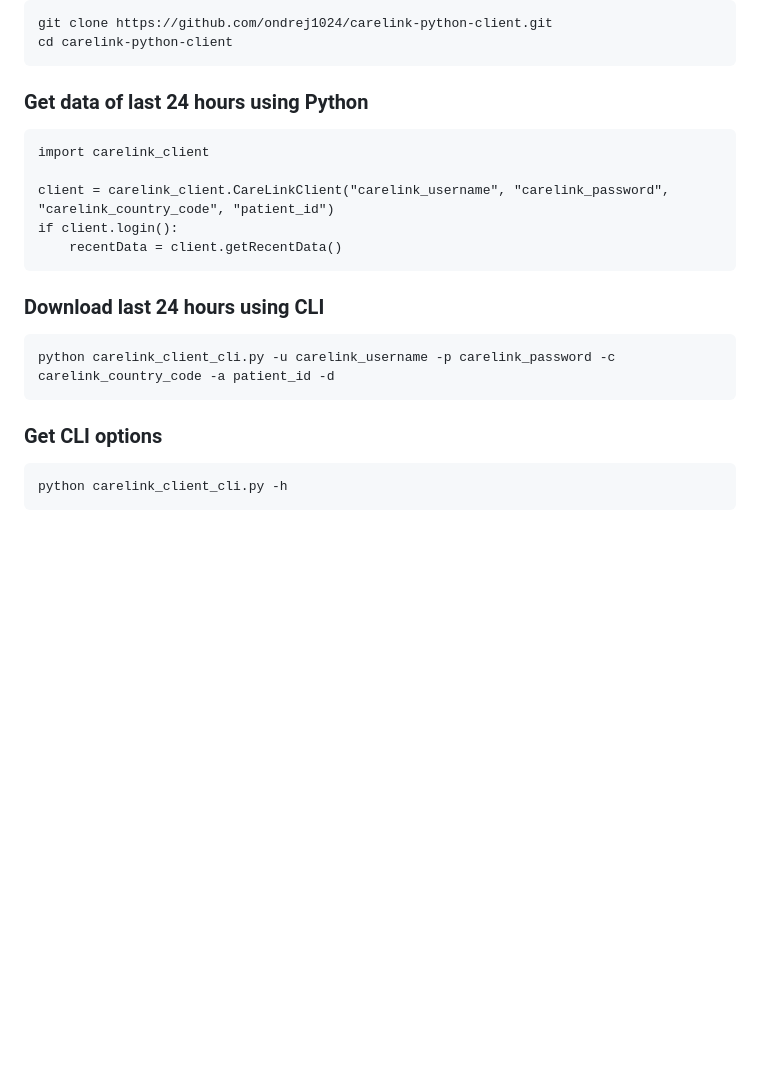
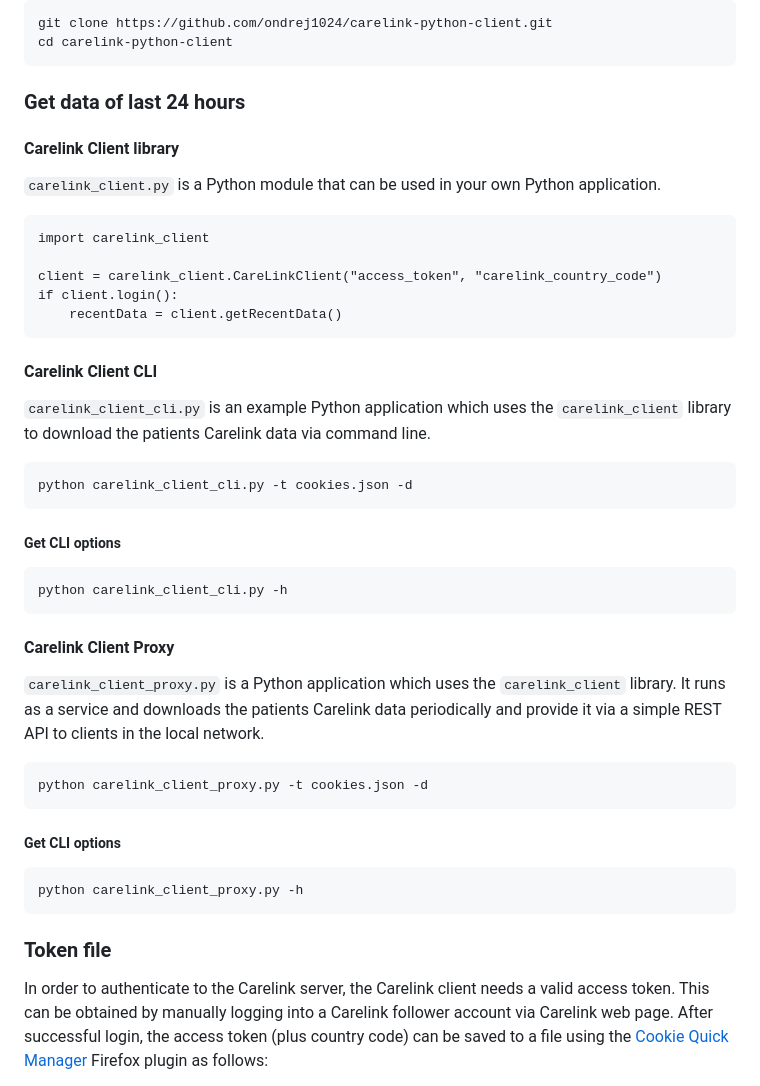
Before and after one commit to ondrej1024/carelink-python-client, a Markdown page: README.md, the part around one of its changes. Drawn GitHub-style; blank space fills up the shorter version.

````diff
--- a/README.md
+++ b/README.md
@@ -66,19 +69,39 @@ git clone https://github.com/ondrej1024/carelink-python-client.git
 cd carelink-python-client
 ```
 
-### Get data of last 24 hours using Python
+### Get data of last 24 hours
+
+#### Carelink Client library
+
+`carelink_client.py` is a Python module that can be used in your own Python application.
 
     import carelink_client
 
-    client = carelink_client.CareLinkClient("carelink_username", "carelink_password", "carelink_country_code", "patient_id")
+    client = carelink_client.CareLinkClient("access_token", "carelink_country_code")
     if client.login():
         recentData = client.getRecentData()
 
-### Download last 24 hours using CLI
+#### Carelink Client CLI
 
-    python carelink_client_cli.py -u carelink_username -p carelink_password -c carelink_country_code -a patient_id -d
+`carelink_client_cli.py` is an example Python application which uses the `carelink_client` library to download the patients Carelink data via command line.
 
-### Get CLI options
+    python carelink_client_cli.py -t cookies.json -d
+
+##### Get CLI options
 
     python carelink_client_cli.py -h
 
+#### Carelink Client Proxy
+
+`carelink_client_proxy.py` is a Python application which uses the `carelink_client` library. It runs as a service and downloads the patients Carelink data periodically and provide it via a simple REST API to clients in the local network.
+
+    python carelink_client_proxy.py -t cookies.json -d
+
+##### Get CLI options
+
+    python carelink_client_proxy.py -h
+
+### Token file
+
+In order to authenticate to the Carelink server, the Carelink client needs a valid access token. This can be obtained by manually logging into a Carelink follower account via Carelink web page. After successful login, the access token (plus country code) can be saved to a file using the [Cookie Quick Manager](https://addons.mozilla.org/en-US/firefox/addon/cookie-quick-manager/) Firefox plugin as follows:
+
````
Also changed, not shown: other parts of README.md (+21 -1 lines), doc/Screenshot_cookie_quick_manager.png (added), doc/Screenshot_cookie_quick_manager_options.png (added), doc/Screenshot_proxy_webgui.png (added).
